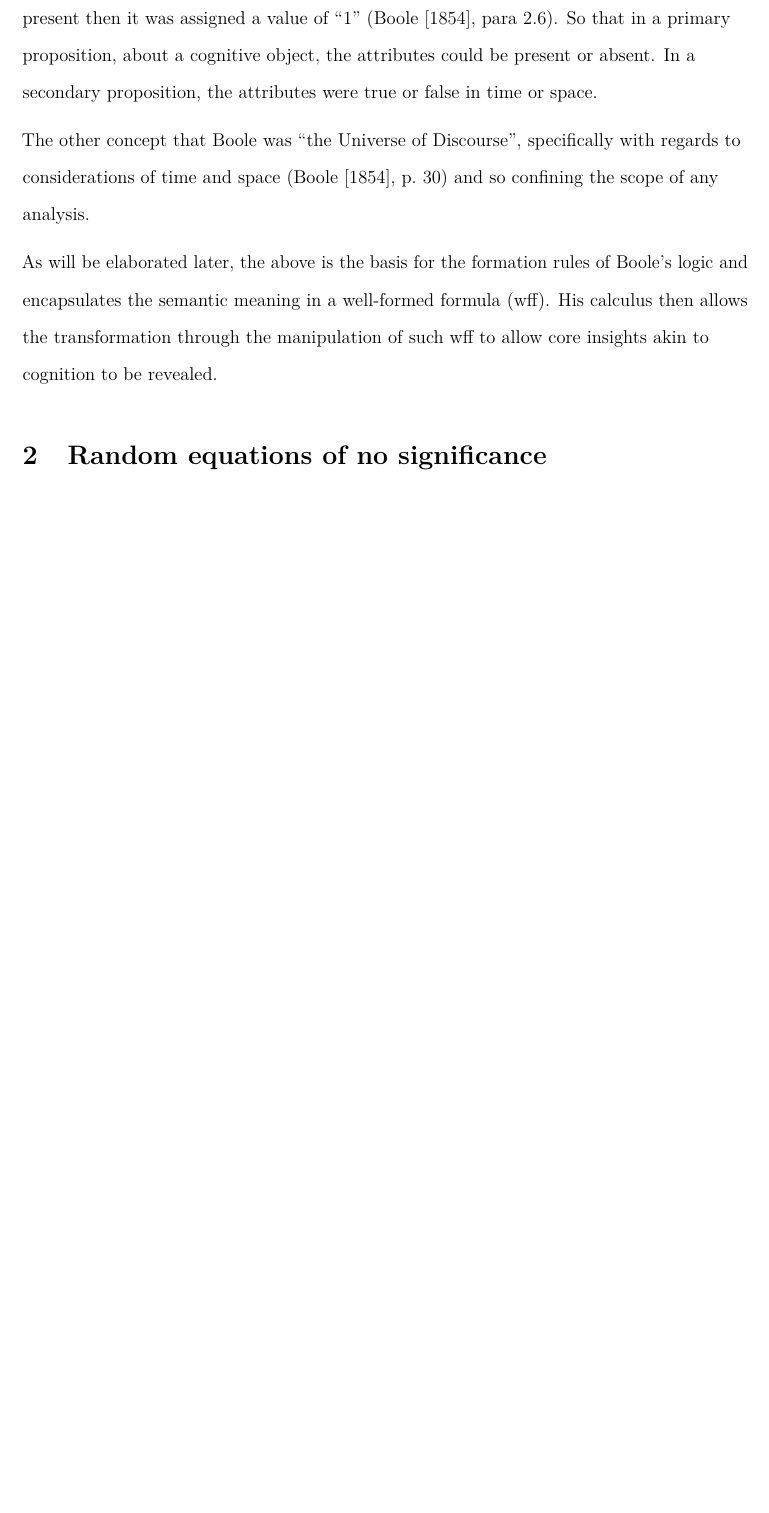
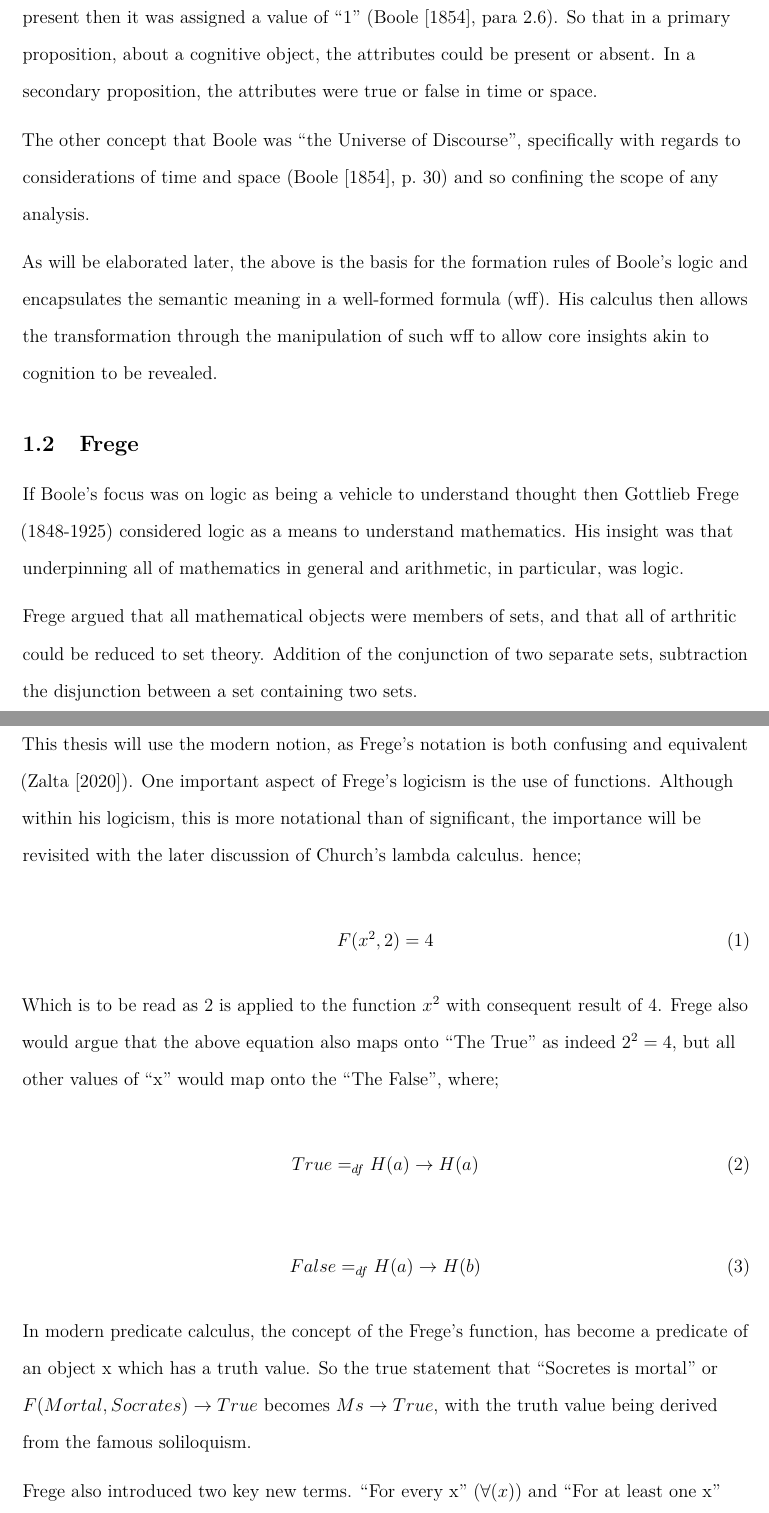
Before and after one commit to GreigR/confirmation, an R Markdown document (Introduction.Rmd): part of page 4 of 7 before the commit and two parts of pages 4 and 5 of 8 after it, the two joined at a grey line, cut so that both start at the same text, the shorter picture padded with empty space. Rendered offline with R 4.5, knitr and Pandoc, then LaTeX, with nearby package versions.

Commit message:
Frege logicism completed

```diff
--- a/Introduction.Rmd
+++ b/Introduction.Rmd
@@ -55,3 +55,25 @@ The other concept that Boole was “the Universe of Discourse”, specifically w
 
 As will be elaborated later, the above is the basis for the formation rules of Boole’s logic and encapsulates the semantic meaning in a well-formed formula (wff). His calculus then allows the transformation through the manipulation of such wff to allow core insights akin to cognition to be revealed.
 
+## Frege
+If Boole’s focus was on logic as being a vehicle to understand thought then Gottlieb Frege (1848-1925) considered logic as a means to understand mathematics. His insight was that underpinning all of mathematics in general and arithmetic, in particular, was logic.
+
+Frege argued that all mathematical objects were members of sets, and that all of arthritic could be reduced to set theory. Addition of the conjunction of two separate sets, subtraction the disjunction between a set containing two sets.
+
+Frege developed his logicism that is now seen as the foundation of modern second-order logic. This thesis will use the modern notion, as Frege’s notation is both confusing and equivalent (@sep-frege). One important aspect of Frege’s logicism is the use of functions. Although within his logicism, this is more notational than of significant, the importance will be revisited with the later discussion of Church’s lambda calculus. hence;
+
+\begin{equation}
+F(x^2, 2) = 4
+\end{equation}
+
+Which is to be read as 2 is applied to the function $x^2$ with consequent result of 4. Frege also would argue that the above equation also maps onto “The True” as indeed $2^2 = 4$, but all other values of “x” would map onto the “The False”, where;
+
+\begin{equation}
+True =_{df}  H(a) \rightarrow H(a)
+\end{equation}
+
+\begin{equation}
+False =_{df} H(a) \rightarrow H(b)
+\end{equation}
+
+In modern predicate calculus, the concept of the Frege's function, has become a predicate of an object x which has a truth value. So the true statement that “Socretes is mortal” or $F(Mortal, Socrates) \rightarrow True$ becomes $Ms \rightarrow True$, with the truth value being derived from the famous soliloquism.
```
Also changed, not shown: Reference.bib (+10 -0 lines), Introduction.Rmd (8 more changed lines).
